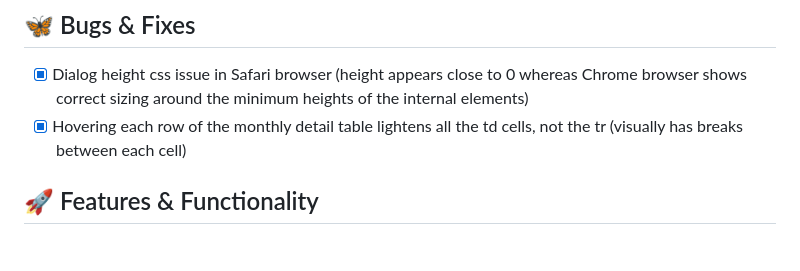
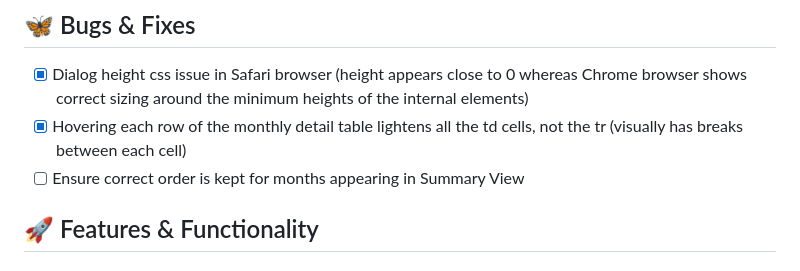
Before and after one commit to kazlim-code/payment_tracker_web_component, a Markdown page: ROADMAP.md, the part around the change. Rendered like a GitHub page.

Commit message:
chore: add bug to roadmap

```diff
--- a/ROADMAP.md
+++ b/ROADMAP.md
@@ -5,6 +5,7 @@ This document tracks the current status of features, planned improvements, and t
 ## 🦋 Bugs & Fixes
 - [x] Dialog height css issue in Safari browser (height appears close to 0 whereas Chrome browser shows correct sizing around the minimum heights of the internal elements)
 - [x] Hovering each row of the monthly detail table lightens all the td cells, not the tr (visually has breaks between each cell)
+- [ ] Ensure correct order is kept for months appearing in Summary View
 
 ## 🚀 Features & Functionality
 
```
